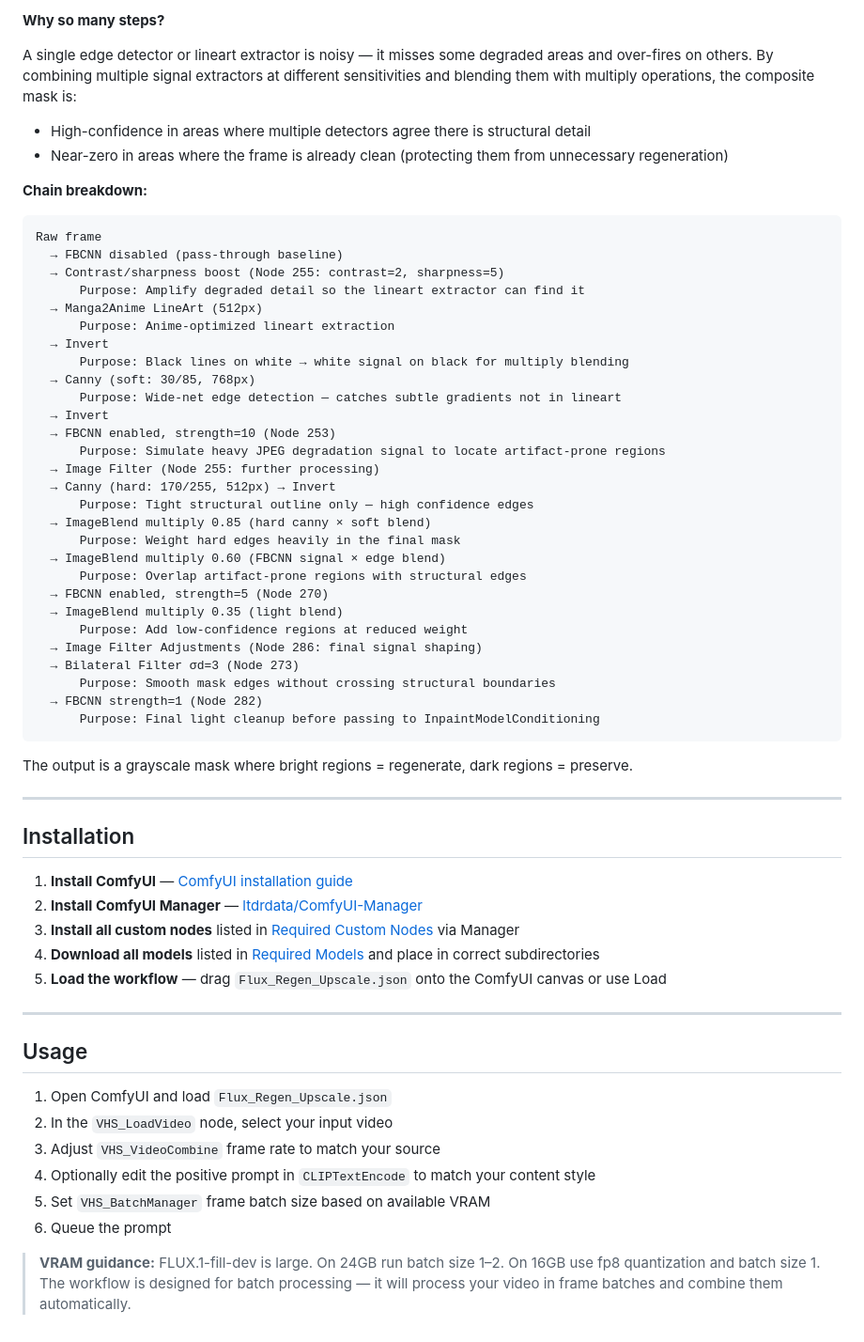
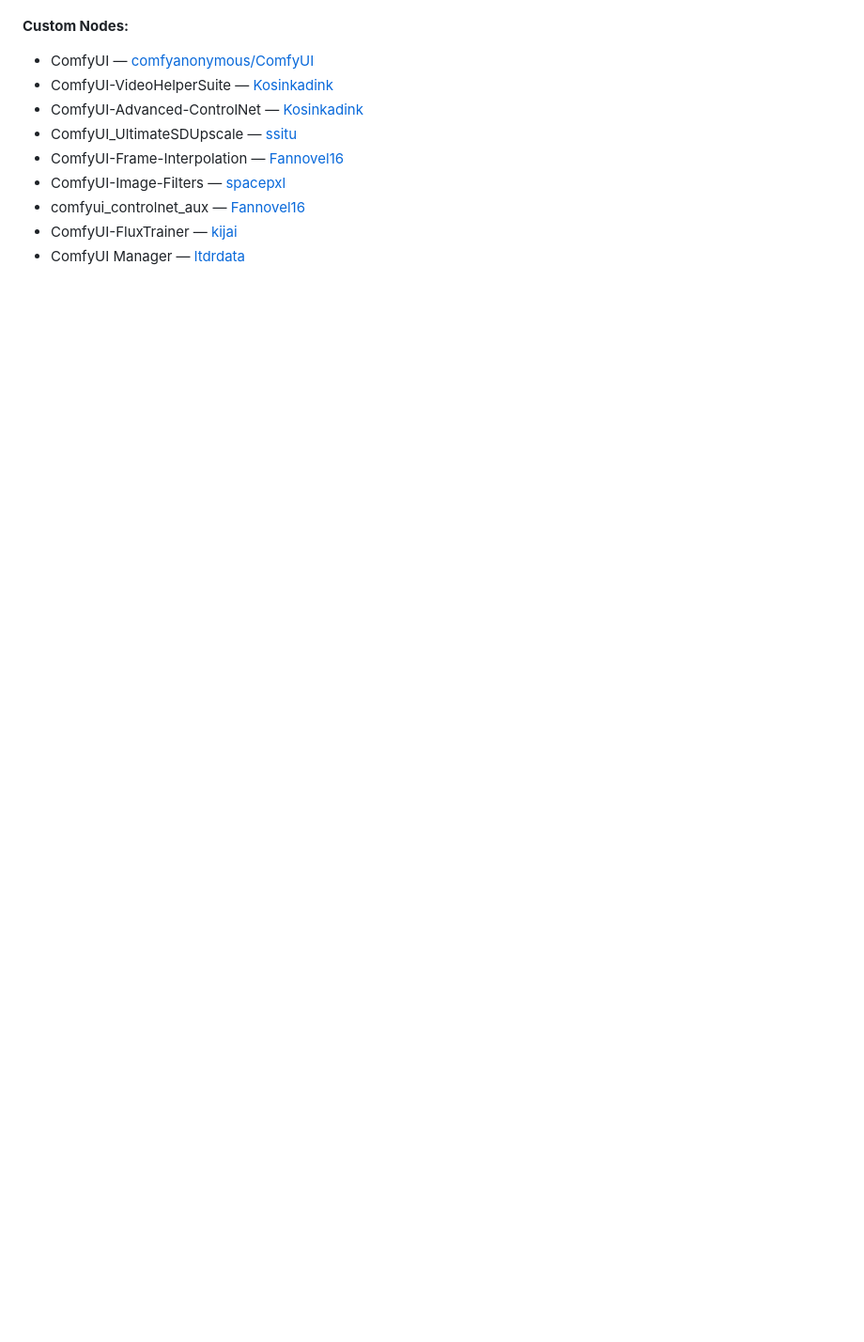
Before and after one commit to komo-248/ComfyUI-Flux-Regenerative-Upscale, a Markdown page: README.md, the part around one of its changes. Shown at 94% size. Rendered like a GitHub page; blank space fills up the shorter version.

````diff
--- a/README.md
+++ b/README.md
@@ -228,64 +236,11 @@ The most complex part of this workflow is the mask construction chain. Its purpo
 
-**Why so many steps?**
-
-A single edge detector or lineart extractor is noisy — it misses some degraded areas and over-fires on others. By combining multiple signal extractors at different sensitivities and blending them with multiply operations, the composite mask is:
-- High-confidence in areas where multiple detectors agree there is structural detail
-- Near-zero in areas where the frame is already clean (protecting them from unnecessary regeneration)
-
-**Chain breakdown:**
-
-```
-Raw frame
-  → FBCNN disabled (pass-through baseline)
-  → Contrast/sharpness boost (Node 255: contrast=2, sharpness=5)
-      Purpose: Amplify degraded detail so the lineart extractor can find it
-  → Manga2Anime LineArt (512px)
-      Purpose: Anime-optimized lineart extraction
-  → Invert
-      Purpose: Black lines on white → white signal on black for multiply blending
-  → Canny (soft: 30/85, 768px)
-      Purpose: Wide-net edge detection — catches subtle gradients not in lineart
-  → Invert
-  → FBCNN enabled, strength=10 (Node 253)
-      Purpose: Simulate heavy JPEG degradation signal to locate artifact-prone regions
-  → Image Filter (Node 255: further processing)
-  → Canny (hard: 170/255, 512px) → Invert
-      Purpose: Tight structural outline only — high confidence edges
-  → ImageBlend multiply 0.85 (hard canny × soft blend)
-      Purpose: Weight hard edges heavily in the final mask
-  → ImageBlend multiply 0.60 (FBCNN signal × edge blend)
-      Purpose: Overlap artifact-prone regions with structural edges
-  → FBCNN enabled, strength=5 (Node 270)
-  → ImageBlend multiply 0.35 (light blend)
-      Purpose: Add low-confidence regions at reduced weight
-  → Image Filter Adjustments (Node 286: final signal shaping)
-  → Bilateral Filter σd=3 (Node 273)
-      Purpose: Smooth mask edges without crossing structural boundaries
-  → FBCNN strength=1 (Node 282)
-      Purpose: Final light cleanup before passing to InpaintModelConditioning
-```
-
-The output is a grayscale mask where bright regions = regenerate, dark regions = preserve.
-
----
-
-## Installation
-
-1. **Install ComfyUI** — [ComfyUI installation guide](https://github.com/comfyanonymous/ComfyUI)
-2. **Install ComfyUI Manager** — [ltdrdata/ComfyUI-Manager](https://github.com/ltdrdata/ComfyUI-Manager)
-3. **Install all custom nodes** listed in [Required Custom Nodes](#required-custom-nodes) via Manager
-4. **Download all models** listed in [Required Models](#required-models) and place in correct subdirectories
-5. **Load the workflow** — drag `Flux_Regen_Upscale.json` onto the ComfyUI canvas or use Load
-
----
-
-## Usage
-
-1. Open ComfyUI and load `Flux_Regen_Upscale.json`
-2. In the `VHS_LoadVideo` node, select your input video
-3. Adjust `VHS_VideoCombine` frame rate to match your source
-4. Optionally edit the positive prompt in `CLIPTextEncode` to match your content style
-5. Set `VHS_BatchManager` frame batch size based on available VRAM
-6. Queue the prompt
-
-> **VRAM guidance:** FLUX.1-fill-dev is large. On 24GB run batch size 1–2. On 16GB use fp8 quantization and batch size 1. The workflow is designed for batch processing — it will process your video in frame batches and combine them automatically.
+**Custom Nodes:**
+- ComfyUI — [comfyanonymous/ComfyUI](https://github.com/comfyanonymous/ComfyUI)
+- ComfyUI-VideoHelperSuite — [Kosinkadink](https://github.com/Kosinkadink/ComfyUI-VideoHelperSuite)
+- ComfyUI-Advanced-ControlNet — [Kosinkadink](https://github.com/Kosinkadink/ComfyUI-Advanced-ControlNet)
+- ComfyUI_UltimateSDUpscale — [ssitu](https://github.com/ssitu/ComfyUI_UltimateSDUpscale)
+- ComfyUI-Frame-Interpolation — [Fannovel16](https://github.com/Fannovel16/ComfyUI-Frame-Interpolation)
+- ComfyUI-Image-Filters — [spacepxl](https://github.com/spacepxl/ComfyUI-Image-Filters)
+- comfyui_controlnet_aux — [Fannovel16](https://github.com/Fannovel16/comfyui_controlnet_aux)
+- ComfyUI-FluxTrainer — [kijai](https://github.com/kijai/ComfyUI-FluxTrainer)
+- ComfyUI Manager — [ltdrdata](https://github.com/ltdrdata/ComfyUI-Manager)
````
Also changed, not shown: other parts of README.md (+169 -161 lines).
